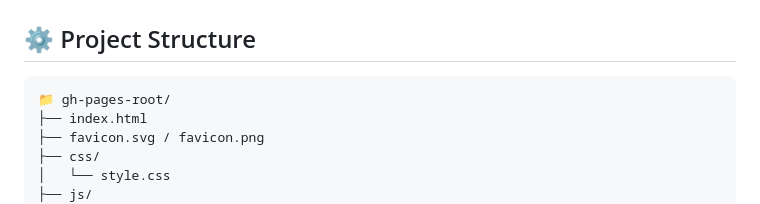
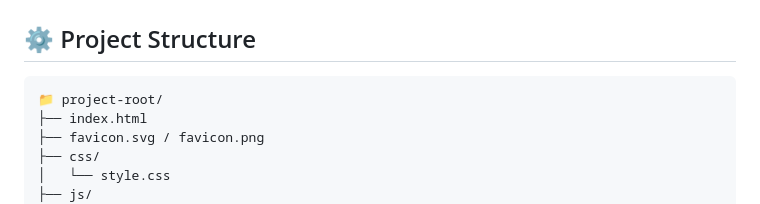
Before and after one commit to mumblebaj/api-docs, a Markdown page: README.md, the part around one of its changes. Rendered like a GitHub page.

````diff
--- a/README.md
+++ b/README.md
@@ -40,7 +40,7 @@ No backend, no uploads — everything runs locally in your browser.
 ## ⚙️ Project Structure
 
 ```plaintext
-📁 gh-pages-root/
+📁 project-root/
 ├── index.html
 ├── favicon.svg / favicon.png
 ├── css/
````
Also changed, not shown: other parts of README.md (+11 -10 lines).
